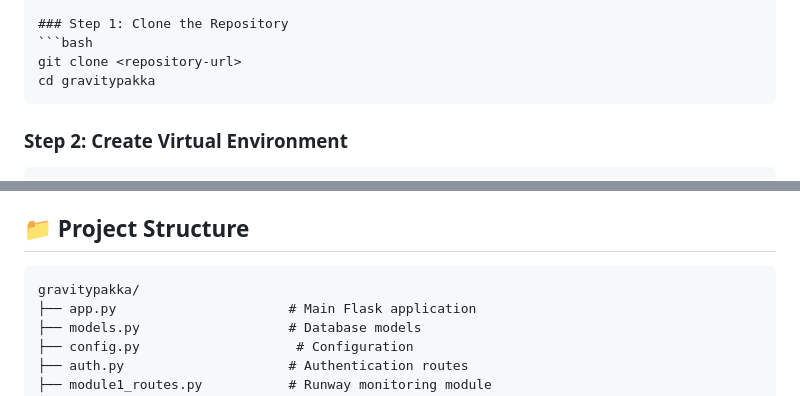
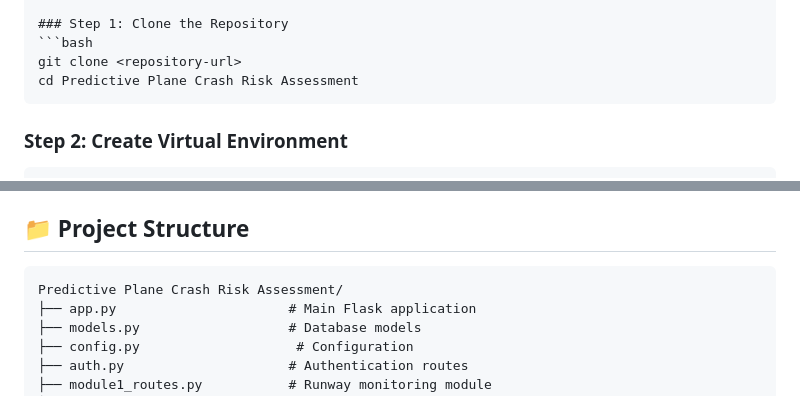
Before and after one commit to AmitheshChris02/Predictive-Plane-Crash-Risk-Assessment, a Markdown page: readme.md, 2 parts joined by grey strips. GitHub-like rendering.

````diff
--- a/readme.md
+++ b/readme.md
@@ -261,7 +261,7 @@ The system provides a centralized dashboard for aviation companies to monitor th
 ### Step 1: Clone the Repository
 ```bash
 git clone <repository-url>
-cd gravitypakka
+cd Predictive Plane Crash Risk Assessment
 ```
 
 ### Step 2: Create Virtual Environment
@@ -433,7 +433,7 @@ The application will be available at `http://localhost:5000`
 ## 📁 Project Structure
 
 ```
-gravitypakka/
+Predictive Plane Crash Risk Assessment/
 ├── app.py                      # Main Flask application
 ├── models.py                   # Database models
 ├── config.py                    # Configuration
````
